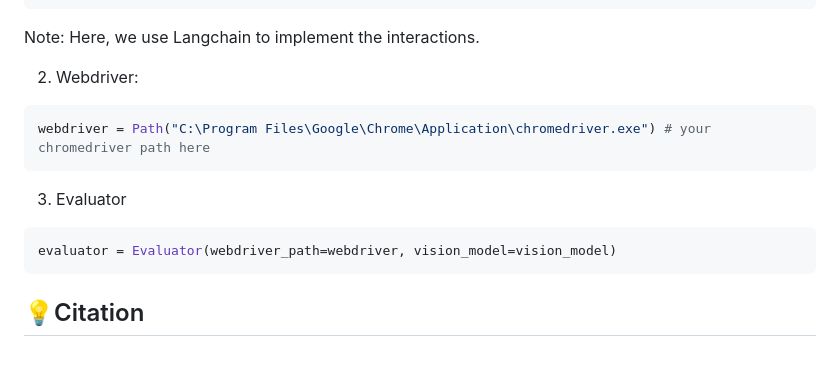
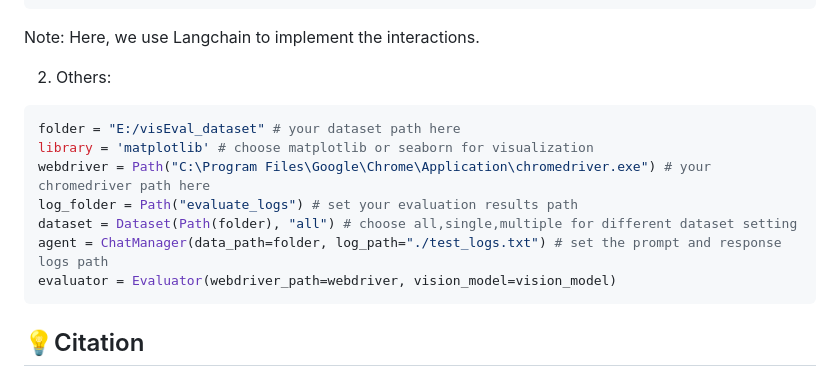
Before and after one commit to DontSlipOnDirt/NL2Vis, a Markdown page: README.md, the part around the change. Rendered like a GitHub page.

````diff
--- a/README.md
+++ b/README.md
@@ -99,17 +99,18 @@ vision_model = ChatOpenAI(
 Note:
 Here, we use Langchain to implement the interactions.
 
-2. Webdriver:
+2. Others:
 
 ```python
+folder = "E:/visEval_dataset" # your dataset path here
+library = 'matplotlib' # choose matplotlib or seaborn for visualization
 webdriver = Path("C:\Program Files\Google\Chrome\Application\chromedriver.exe") # your chromedriver path here
+log_folder = Path("evaluate_logs") # set your evaluation results path
+dataset = Dataset(Path(folder), "all") # choose all,single,multiple for different dataset setting
+agent = ChatManager(data_path=folder, log_path="./test_logs.txt") # set the prompt and response logs path
+evaluator = Evaluator(webdriver_path=webdriver, vision_model=vision_model)
 ```
 
-3. Evaluator
-
-```python
-evaluator = Evaluator(webdriver_path=webdriver, vision_model=vision_model)
-```
 
 ## 💡Citation
 
````
